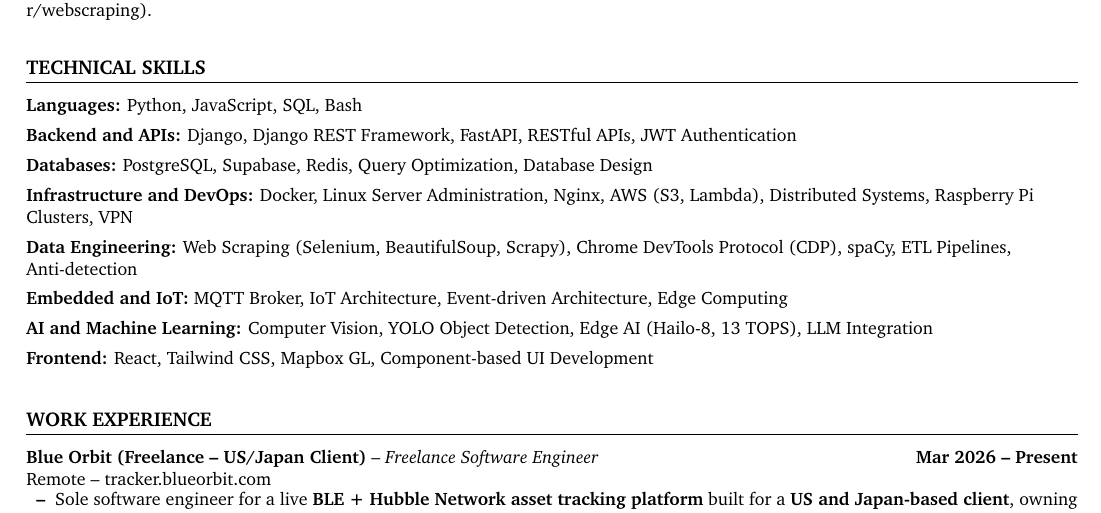
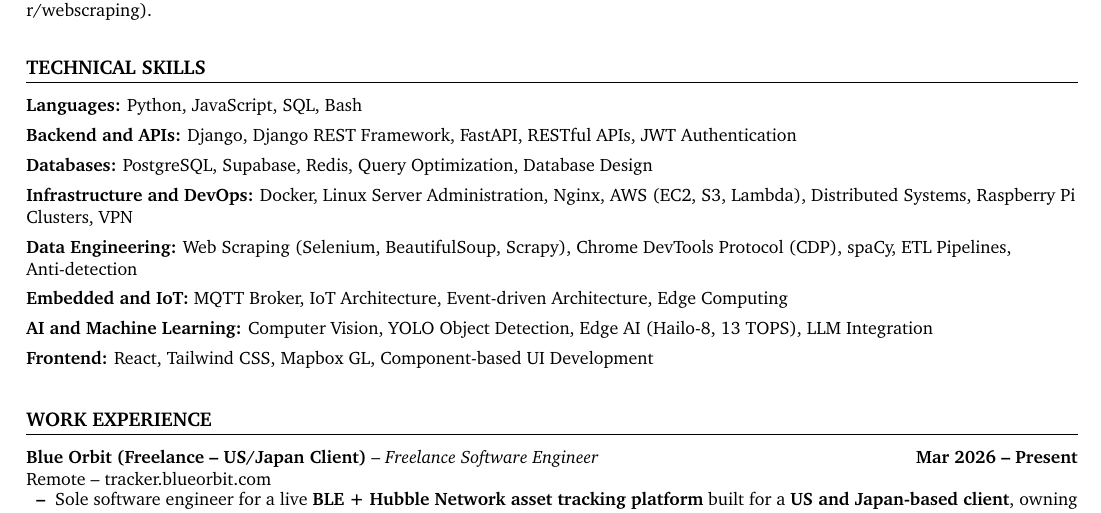
Before and after one commit to freddymani22/resume, a LaTeX CV (resume.tex): part of page 1 of 2, cut so that both start at the same text. Compiled offline with pdfLaTeX.

Commit message:
Add EC2 to Infrastructure and DevOps skills
Matches the AWS EC2 deployment detail already noted under Blue Orbit.

```diff
--- a/resume.tex
+++ b/resume.tex
@@ -100,7 +100,7 @@
   \item[] \textbf{Languages:} Python, JavaScript, SQL, Bash
   \item[] \textbf{Backend and APIs:} Django, Django REST Framework, FastAPI, RESTful APIs, JWT Authentication
   \item[] \textbf{Databases:} PostgreSQL, Supabase, Redis, Query Optimization, Database Design
-  \item[] \textbf{Infrastructure and DevOps:} Docker, Linux Server Administration, Nginx, AWS (S3, Lambda), Distributed Systems, Raspberry Pi Clusters, VPN
+  \item[] \textbf{Infrastructure and DevOps:} Docker, Linux Server Administration, Nginx, AWS (EC2, S3, Lambda), Distributed Systems, Raspberry Pi Clusters, VPN
   \item[] \textbf{Data Engineering:} Web Scraping (Selenium, BeautifulSoup, Scrapy), Chrome DevTools Protocol (CDP), spaCy, ETL Pipelines, Anti-detection
   \item[] \textbf{Embedded and IoT:} MQTT Broker, IoT Architecture, Event-driven Architecture, Edge Computing
   \item[] \textbf{AI and Machine Learning:} Computer Vision, YOLO Object Detection, Edge AI (Hailo-8, 13 TOPS), LLM Integration
```
